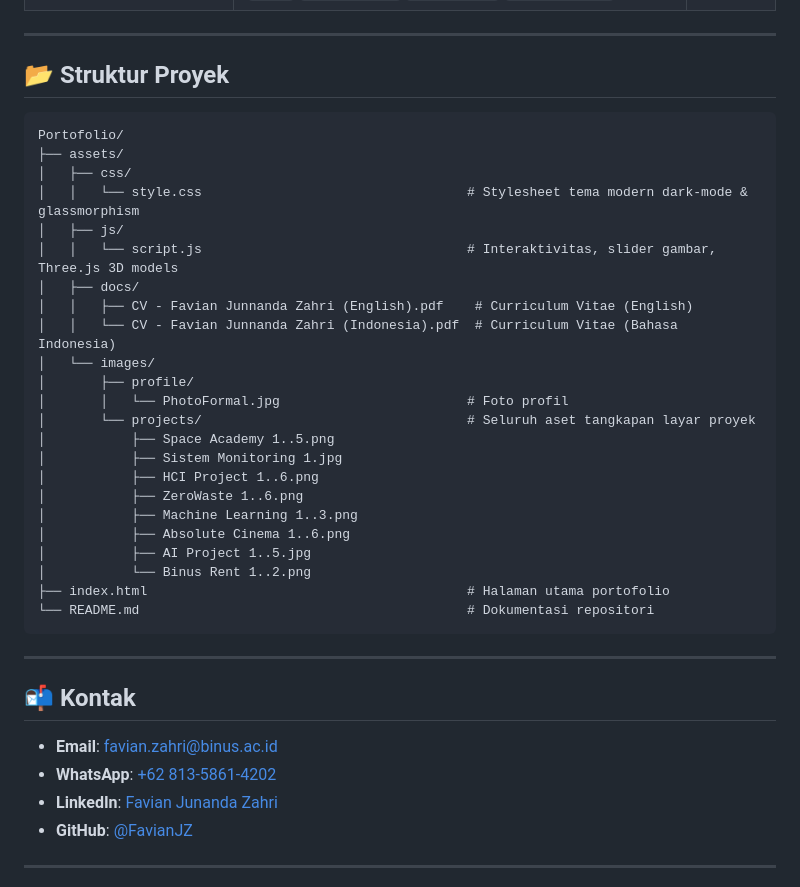
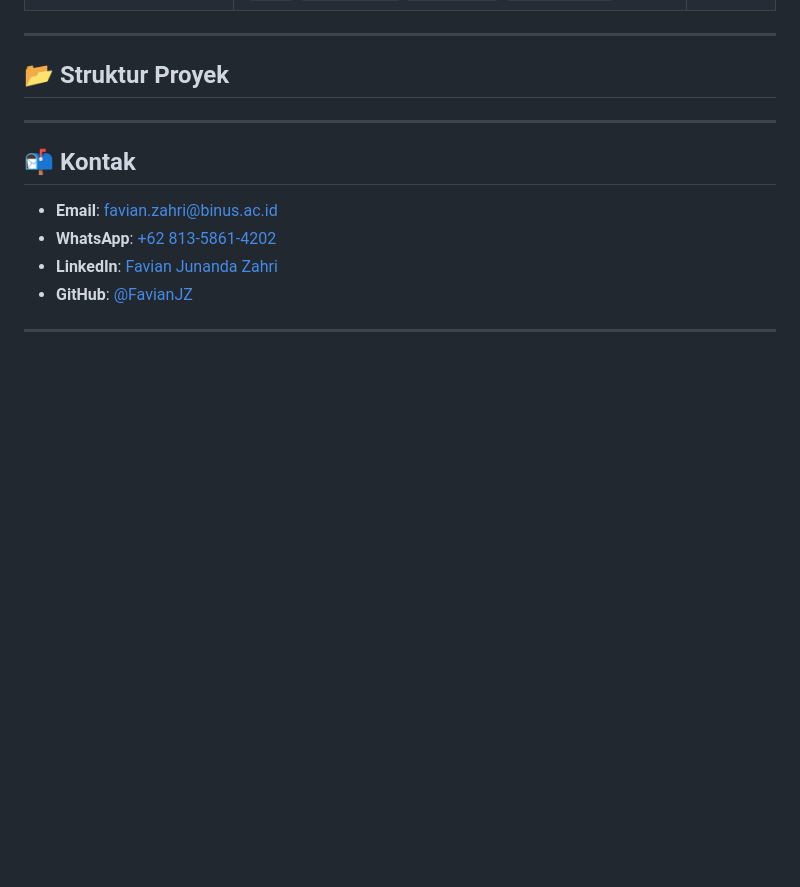
Before and after one commit to FavianJZ/Portofolio, a Markdown page: README.md, the part around the change. Drawn GitHub-style; blank space fills up the shorter version.

Commit message:
details from README
Removed section from README.

````diff
--- a/README.md
+++ b/README.md
@@ -64,32 +64,6 @@ Mahasiswa **Sarjana Ilmu Komputer (Software Engineering)** di **Universitas Bina
 
 ## 📂 Struktur Proyek
 
-```plaintext
-Portofolio/
-├── assets/
-│   ├── css/
-│   │   └── style.css                                  # Stylesheet tema modern dark-mode & glassmorphism
-│   ├── js/
-│   │   └── script.js                                  # Interaktivitas, slider gambar, Three.js 3D models
-│   ├── docs/
-│   │   ├── CV - Favian Junnanda Zahri (English).pdf    # Curriculum Vitae (English)
-│   │   └── CV - Favian Junnanda Zahri (Indonesia).pdf  # Curriculum Vitae (Bahasa Indonesia)
-│   └── images/
-│       ├── profile/
-│       │   └── PhotoFormal.jpg                        # Foto profil
-│       └── projects/                                  # Seluruh aset tangkapan layar proyek
-│           ├── Space Academy 1..5.png
-│           ├── Sistem Monitoring 1.jpg
-│           ├── HCI Project 1..6.png
-│           ├── ZeroWaste 1..6.png
-│           ├── Machine Learning 1..3.png
-│           ├── Absolute Cinema 1..6.png
-│           ├── AI Project 1..5.jpg
-│           └── Binus Rent 1..2.png
-├── index.html                                         # Halaman utama portofolio
-└── README.md                                          # Dokumentasi repositori
-```
-
 ---
 
 ## 📬 Kontak
````
